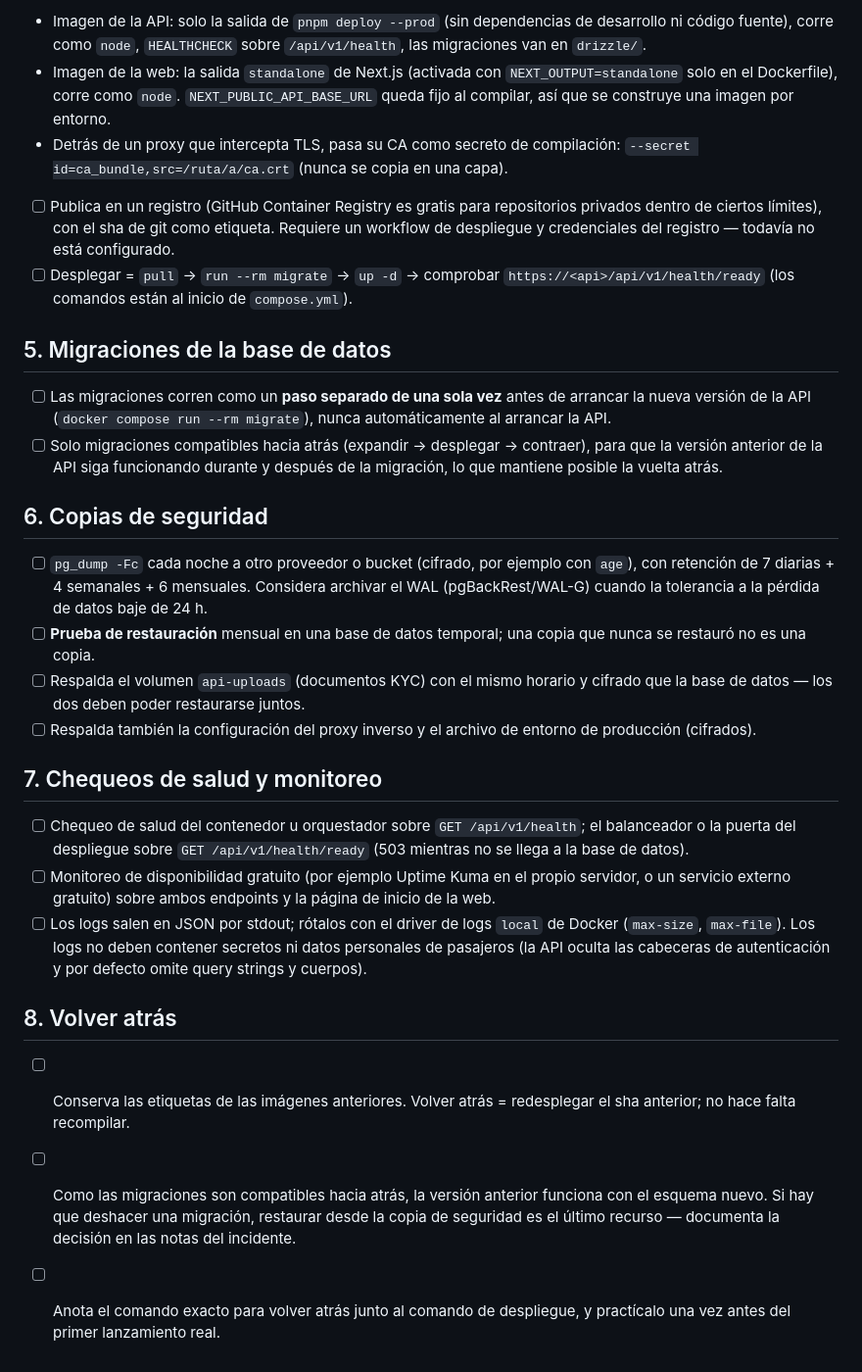
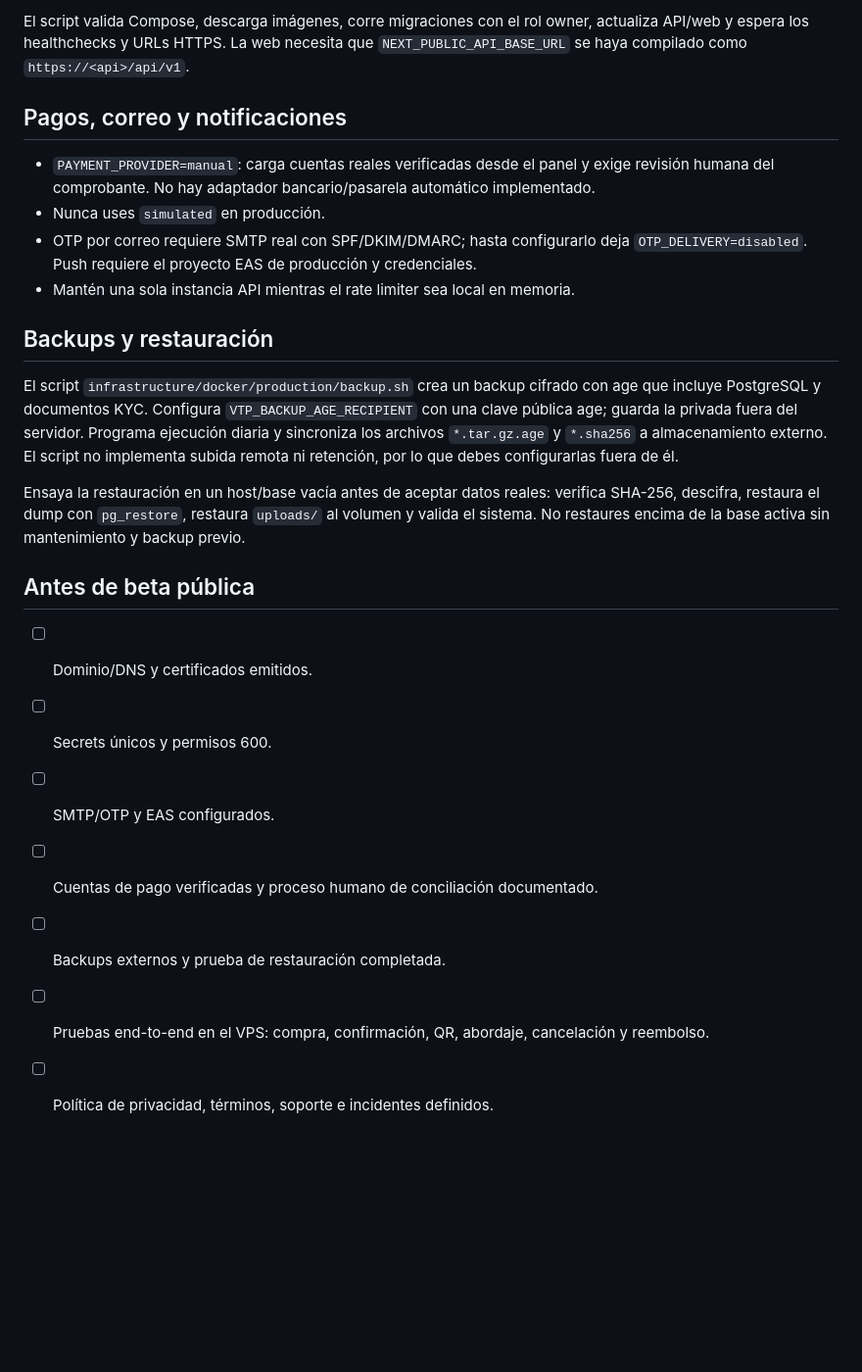
Before and after one commit to Cosmopolis4286/venezuela-transport-platform, a Markdown page: docs/deployment/vps-preparation.md, the part around one of its changes. Shown at 98% size. Rendered like a GitHub page; blank space fills up the shorter version.

````diff
--- a/docs/deployment/vps-preparation.md
+++ b/docs/deployment/vps-preparation.md
@@ -83,58 +47,36 @@ docker build -f infrastructure/docker/production/web.Dockerfile \
 ```
 
-- Imagen de la API: solo la salida de `pnpm deploy --prod` (sin dependencias de desarrollo ni
-  código fuente), corre como `node`, `HEALTHCHECK` sobre `/api/v1/health`, las migraciones van en
-  `drizzle/`.
-- Imagen de la web: la salida `standalone` de Next.js (activada con `NEXT_OUTPUT=standalone` solo
-  en el Dockerfile), corre como `node`. `NEXT_PUBLIC_API_BASE_URL` queda fijo al compilar, así que
-  se construye una imagen por entorno.
-- Detrás de un proxy que intercepta TLS, pasa su CA como secreto de compilación:
-  `--secret id=ca_bundle,src=/ruta/a/ca.crt` (nunca se copia en una capa).
-- [ ] Publica en un registro (GitHub Container Registry es gratis para repositorios privados
-      dentro de ciertos límites), con el sha de git como etiqueta. Requiere un workflow de
-      despliegue y credenciales del registro — todavía no está configurado.
-- [ ] Desplegar = `pull` → `run --rm migrate` → `up -d` → comprobar
-      `https://<api>/api/v1/health/ready` (los comandos están al inicio de `compose.yml`).
+El script valida Compose, descarga imágenes, corre migraciones con el rol owner, actualiza API/web
+y espera los healthchecks y URLs HTTPS. La web necesita que `NEXT_PUBLIC_API_BASE_URL` se haya
+compilado como `https://<api>/api/v1`.
 
-## 5. Migraciones de la base de datos
+## Pagos, correo y notificaciones
 
-- [ ] Las migraciones corren como un **paso separado de una sola vez** antes de arrancar la nueva
-      versión de la API (`docker compose run --rm migrate`), nunca automáticamente al arrancar la
-      API.
-- [ ] Solo migraciones compatibles hacia atrás (expandir → desplegar → contraer), para que la
-      versión anterior de la API siga funcionando durante y después de la migración, lo que
-      mantiene posible la vuelta atrás.
+- `PAYMENT_PROVIDER=manual`: carga cuentas reales verificadas desde el panel y exige revisión
+  humana del comprobante. No hay adaptador bancario/pasarela automático implementado.
+- Nunca uses `simulated` en producción.
+- OTP por correo requiere SMTP real con SPF/DKIM/DMARC; hasta configurarlo deja
+  `OTP_DELIVERY=disabled`. Push requiere el proyecto EAS de producción y credenciales.
+- Mantén una sola instancia API mientras el rate limiter sea local en memoria.
 
-## 6. Copias de seguridad
+## Backups y restauración
 
-- [ ] `pg_dump -Fc` cada noche a otro proveedor o bucket (cifrado, por ejemplo con `age`), con
-      retención de 7 diarias + 4 semanales + 6 mensuales. Considera archivar el WAL
-      (pgBackRest/WAL-G) cuando la tolerancia a la pérdida de datos baje de 24 h.
-- [ ] **Prueba de restauración** mensual en una base de datos temporal; una copia que nunca se
-      restauró no es una copia.
-- [ ] Respalda el volumen `api-uploads` (documentos KYC) con el mismo horario y cifrado que la
-      base de datos — los dos deben poder restaurarse juntos.
-- [ ] Respalda también la configuración del proxy inverso y el archivo de entorno de producción
-      (cifrados).
+El script `infrastructure/docker/production/backup.sh` crea un backup cifrado con age que incluye
+PostgreSQL y documentos KYC. Configura `VTP_BACKUP_AGE_RECIPIENT` con una clave pública age;
+guarda la privada fuera del servidor. Programa ejecución diaria y sincroniza los archivos
+`*.tar.gz.age` y `*.sha256` a almacenamiento externo. El script no implementa subida remota ni
+retención, por lo que debes configurarlas fuera de él.
 
-## 7. Chequeos de salud y monitoreo
+Ensaya la restauración en un host/base vacía antes de aceptar datos reales: verifica SHA-256,
+descifra, restaura el dump con `pg_restore`, restaura `uploads/` al volumen y valida el sistema.
+No restaures encima de la base activa sin mantenimiento y backup previo.
 
-- [ ] Chequeo de salud del contenedor u orquestador sobre `GET /api/v1/health`; el balanceador o
-      la puerta del despliegue sobre `GET /api/v1/health/ready` (503 mientras no se llega a la base
-      de datos).
-- [ ] Monitoreo de disponibilidad gratuito (por ejemplo Uptime Kuma en el propio servidor, o un
-      servicio externo gratuito) sobre ambos endpoints y la página de inicio de la web.
-- [ ] Los logs salen en JSON por stdout; rótalos con el driver de logs `local` de Docker
-      (`max-size`, `max-file`). Los logs no deben contener secretos ni datos personales de
-      pasajeros (la API oculta las cabeceras de autenticación y por defecto omite query strings y
-      cuerpos).
+## Antes de beta pública
 
-## 8. Volver atrás
-
-- [ ] Conserva las etiquetas de las imágenes anteriores. Volver atrás = redesplegar el sha
-      anterior; no hace falta recompilar.
-- [ ] Como las migraciones son compatibles hacia atrás, la versión anterior funciona con el
-      esquema nuevo. Si hay que deshacer una migración, restaurar desde la copia de seguridad es
-      el último recurso — documenta la decisión en las notas del incidente.
-- [ ] Anota el comando exacto para volver atrás junto al comando de despliegue, y practícalo una
-      vez antes del primer lanzamiento real.
+- [ ] Dominio/DNS y certificados emitidos.
+- [ ] Secrets únicos y permisos 600.
+- [ ] SMTP/OTP y EAS configurados.
+- [ ] Cuentas de pago verificadas y proceso humano de conciliación documentado.
+- [ ] Backups externos y prueba de restauración completada.
+- [ ] Pruebas end-to-end en el VPS: compra, confirmación, QR, abordaje, cancelación y reembolso.
+- [ ] Política de privacidad, términos, soporte e incidentes definidos.
````
Also changed, not shown: other parts of docs/deployment/vps-preparation.md (+32 -68 lines).
